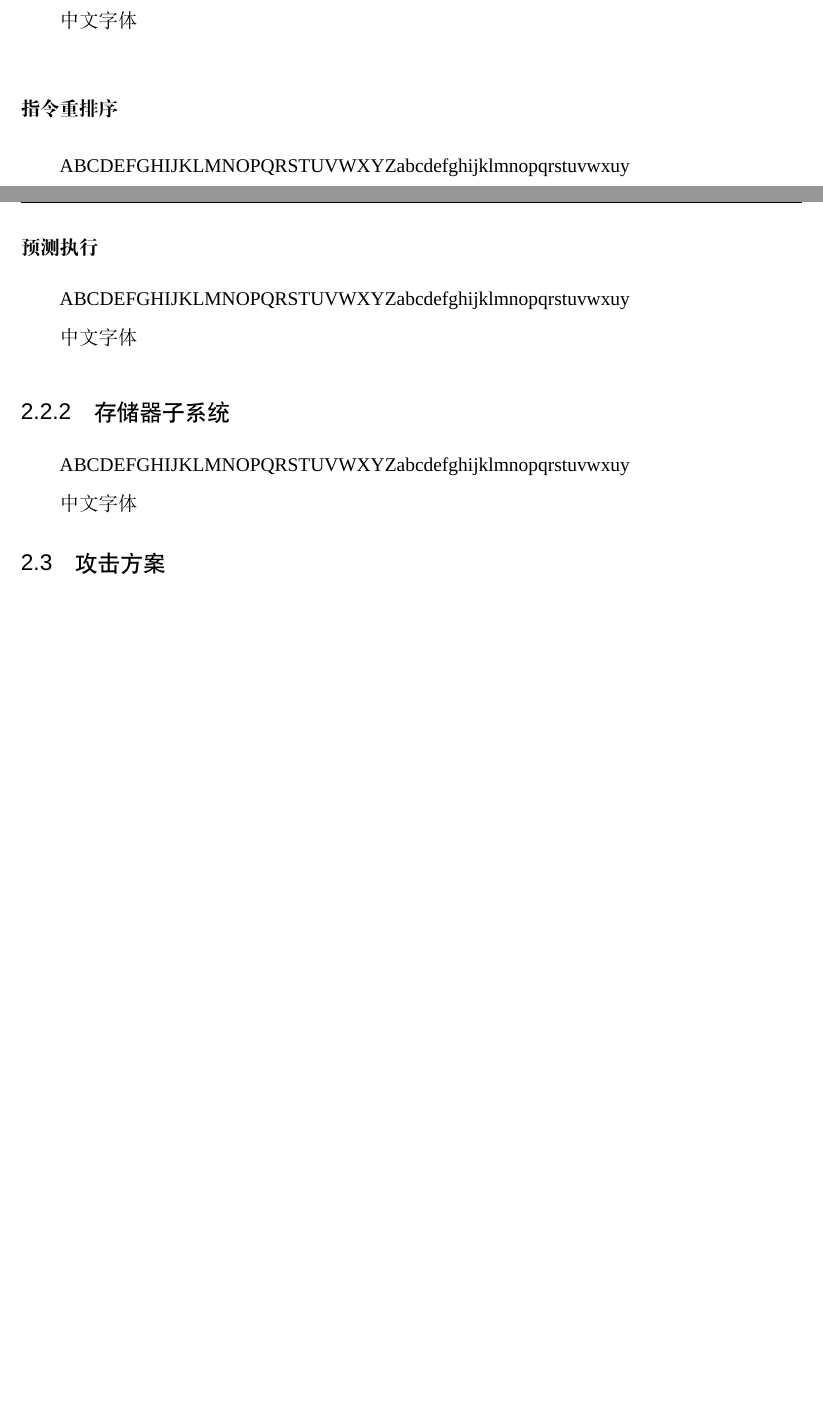
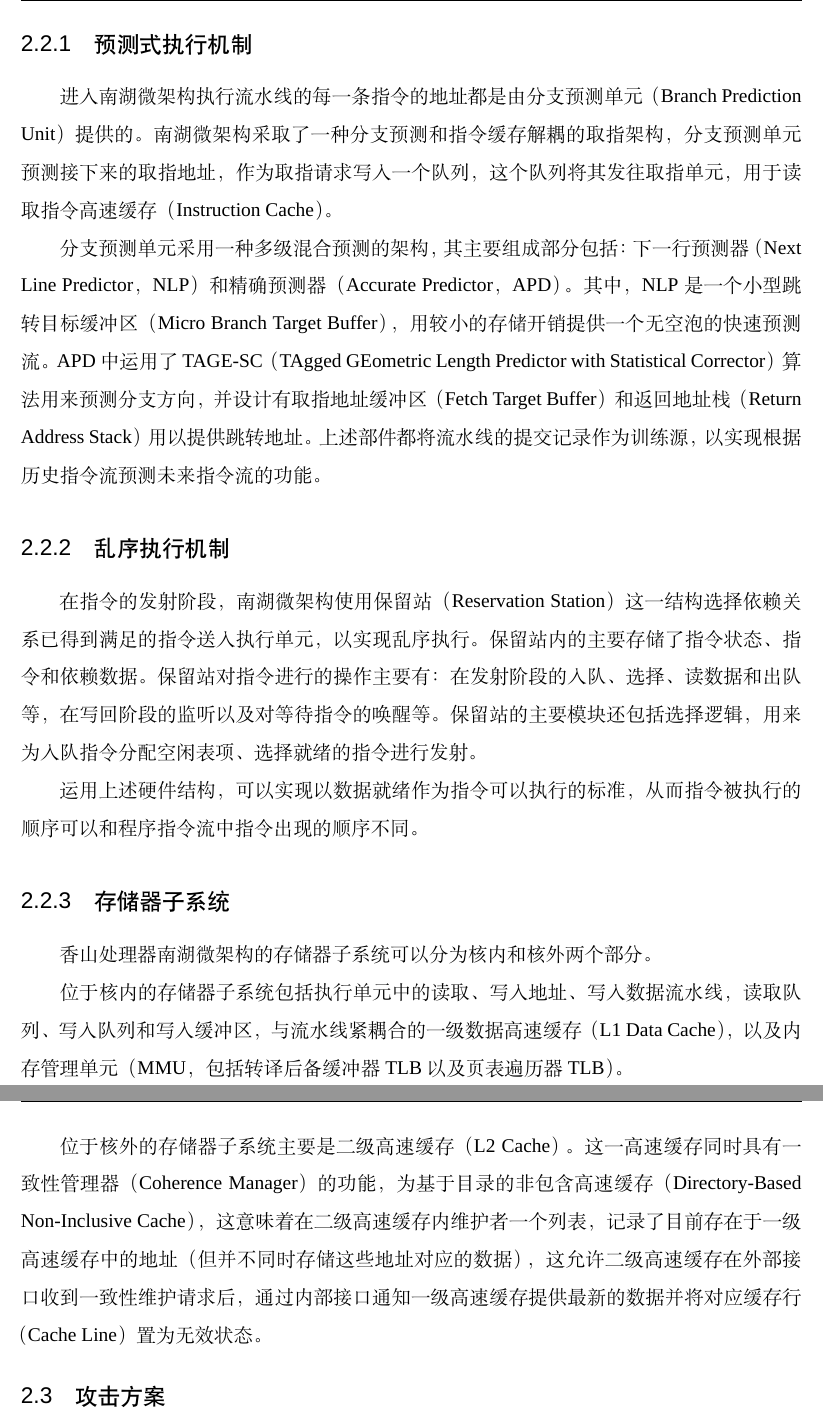
Before and after one commit to yqszxx/bachelor-thesis, a LaTeX thesis (thesis.tex, which reads body/c2spectre.tex): two parts of pages 24 and 25 of 35 before the commit and two parts of pages 27 and 28 of 39 after it, joined at a grey line, cut at the place of the change, the shorter picture padded with empty space. Compiled offline with XeLaTeX; a missing font is replaced by an installed copy or a similar font.

Commit message:
Finish 2.2

```diff
--- a/body/c2spectre.tex
+++ b/body/c2spectre.tex
@@ -128,12 +150,38 @@ $N$。使用这种IPC可以大于1方案设计的处理器被称为超标量处
+\subsection{预测式执行机制}{Speculative Execution Mechanism}
+进入南湖微架构执行流水线的每一条指令的地址都是由分支预测单元（Branch Prediction Unit）提供的。
+南湖微架构采取了一种分支预测和指令缓存解耦的取指架构，分支预测单元预测接下来的取指地址，
+作为取指请求写入一个队列，这个队列将其发往取指单元，用于读取指令高速缓存（Instruction Cache）。
+
+分支预测单元采用一种多级混合预测的架构，其主要组成部分包括：下一行预测器（Next Line Predictor，NLP）
+和精确预测器（Accurate Predictor，APD）。其中，NLP是一个小型跳转目标缓冲区（Micro Branch Target Buffer），
+用较小的存储开销提供一个无空泡的快速预测流。
+APD中运用了TAGE-SC（TAgged GEometric Length Predictor with Statistical Corrector）
+算法用来预测分支方向，并设计有取指地址缓冲区（Fetch Target Buffer）和返回地址栈（Return Address Stack）
+用以提供跳转地址。
+上述部件都将流水线的提交记录作为训练源，以实现根据历史指令流预测未来指令流的功能。
 
 \subsection{乱序执行机制}{Out-of-Order Execution Mechanism}
-\somewords
-\subsubsection{指令重排序}
-\somewords
-\subsubsection{预测执行}
-\somewords
+在指令的发射阶段，南湖微架构使用保留站（Reservation Station）这一结构选择依赖关系已得到
+满足的指令送入执行单元，以实现乱序执行。保留站内的主要存储了指令状态、指令和依赖数据。
+保留站对指令进行的操作主要有：在发射阶段的入队、选择、读数据和出队等，在写回阶段的监听
+以及对等待指令的唤醒等。保留站的主要模块还包括选择逻辑，用来为入队指令分配空闲表项、选择
+就绪的指令进行发射。
+
+运用上述硬件结构，可以实现以数据就绪作为指令可以执行的标准，从而指令被执行的顺序可以和
+程序指令流中指令出现的顺序不同。
+
 \subsection{存储器子系统}{Memory Subsystem}
-\somewords
+香山处理器南湖微架构的存储器子系统可以分为核内和核外两个部分。
+
+位于核内的存储器子系统包括执行单元中的读取、写入地址、写入数据流水线，
+读取队列、写入队列和写入缓冲区，与流水线紧耦合的一级数据高速缓存（L1 Data Cache），
+以及内存管理单元（MMU，包括转译后备缓冲器TLB以及页表遍历器TLB）。
+
+位于核外的存储器子系统主要是二级高速缓存（L2 Cache）。这一高速缓存同时具有一致性管理器（Coherence Manager）
+的功能，为基于目录的非包含高速缓存（Directory-Based Non-Inclusive Cache），这意味着
+在二级高速缓存内维护者一个列表，记录了目前存在于一级高速缓存中的地址（但并不同时存储这些
+地址对应的数据），这允许二级高速缓存在外部接口收到一致性维护请求后，通过内部接口通知一级
+高速缓存提供最新的数据并将对应缓存行（Cache Line）置为无效状态。
 
 
 \section{攻击方案}{Attack Plan}
```
Also changed, not shown: figs/nanhu.png (added), body/c2spectre.tex (22 more changed lines).
